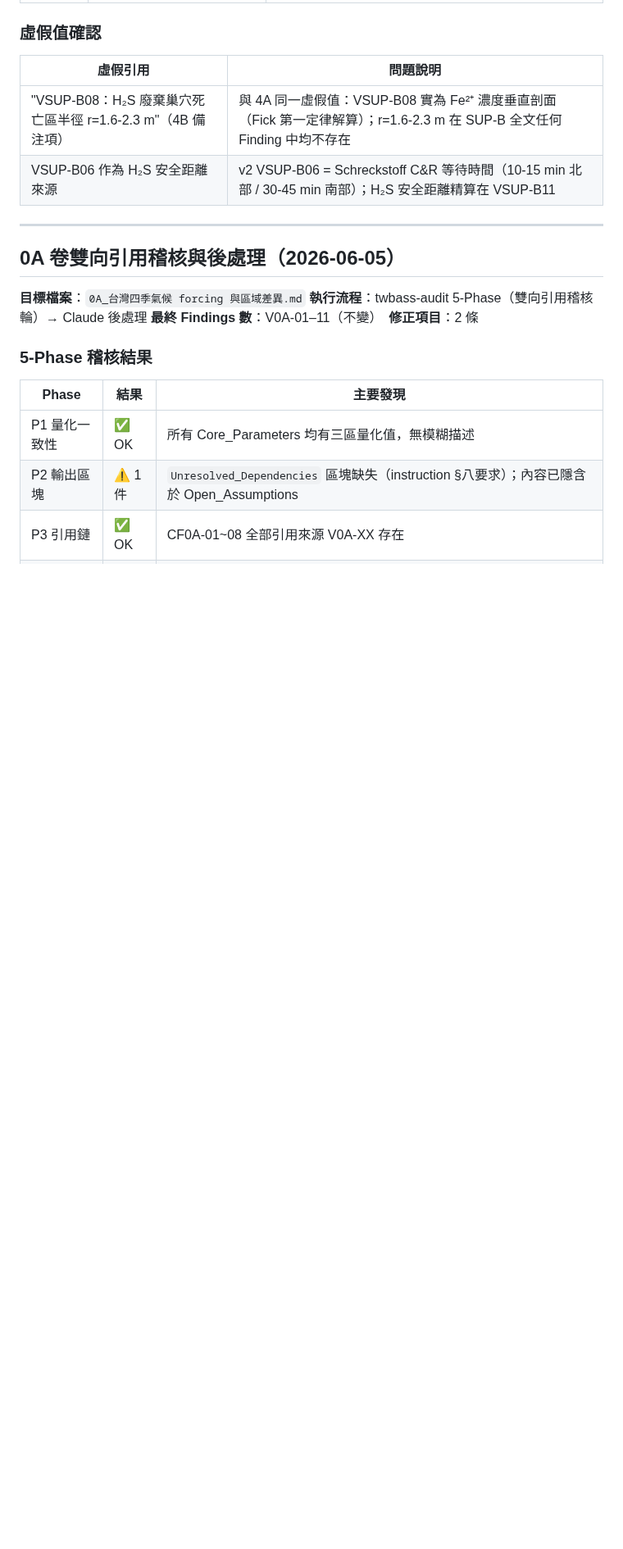
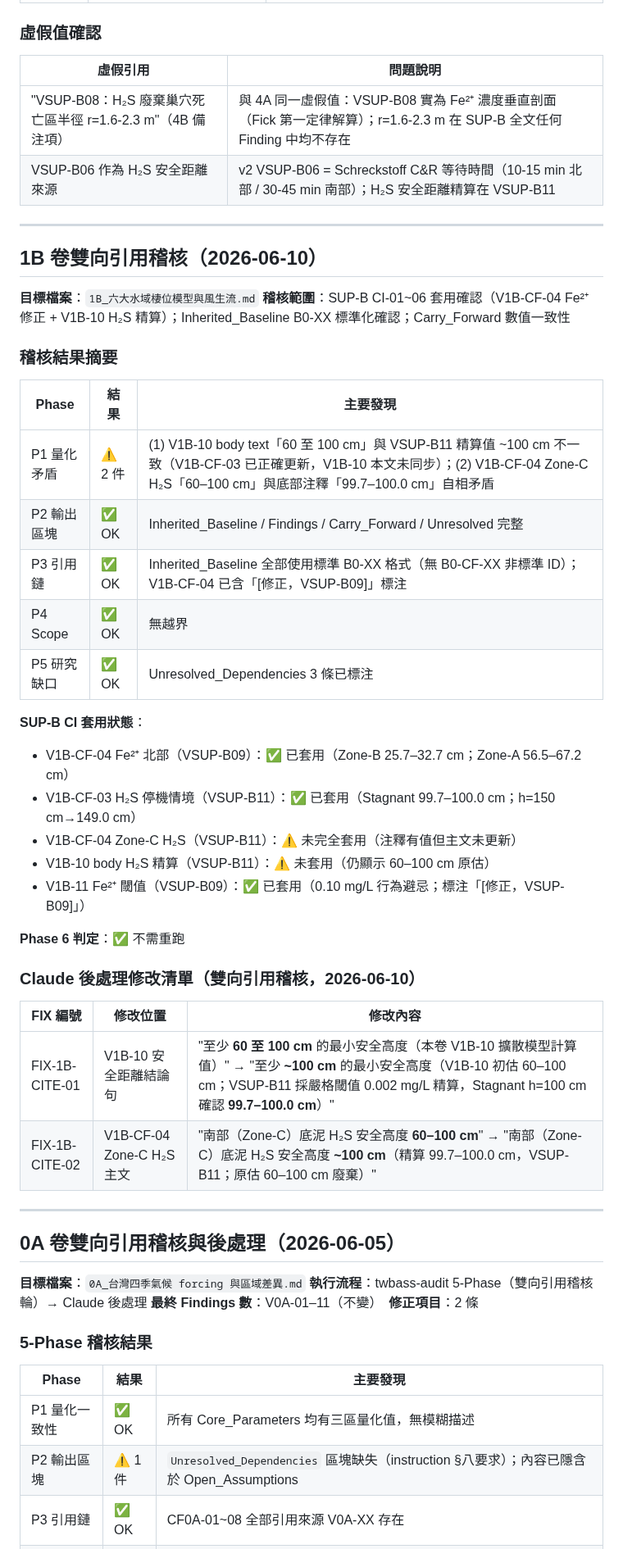
Before and after one commit to randy-liu/twbass, a Markdown page: PATCH_NOTES.md, the part around the change. Shown at 82% size. Drawn GitHub-style; blank space fills up the shorter version.

```diff
--- a/PATCH_NOTES.md
+++ b/PATCH_NOTES.md
@@ -1471,6 +1471,39 @@ Phase 6 判定：⚠️ Claude 結構重建（總分 6，Q 覆蓋完整型，結
 
 ---
 
+## 1B 卷雙向引用稽核（2026-06-10）
+
+**目標檔案**：`1B_六大水域棲位模型與風生流.md`
+**稽核範圍**：SUP-B CI-01~06 套用確認（V1B-CF-04 Fe²⁺ 修正 + V1B-10 H₂S 精算）；Inherited_Baseline B0-XX 標準化確認；Carry_Forward 數值一致性
+
+### 稽核結果摘要
+
+| Phase | 結果 | 主要發現 |
+|-------|------|---------|
+| P1 量化矛盾 | ⚠️ 2 件 | (1) V1B-10 body text「60 至 100 cm」與 VSUP-B11 精算值 ~100 cm 不一致（V1B-CF-03 已正確更新，V1B-10 本文未同步）；(2) V1B-CF-04 Zone-C H₂S「60–100 cm」與底部注釋「99.7–100.0 cm」自相矛盾 |
+| P2 輸出區塊 | ✅ OK | Inherited_Baseline / Findings / Carry_Forward / Unresolved 完整 |
+| P3 引用鏈 | ✅ OK | Inherited_Baseline 全部使用標準 B0-XX 格式（無 B0-CF-XX 非標準 ID）；V1B-CF-04 已含「[修正，VSUP-B09]」標注 |
+| P4 Scope | ✅ OK | 無越界 |
+| P5 研究缺口 | ✅ OK | Unresolved_Dependencies 3 條已標注 |
+
+**SUP-B CI 套用狀態**：
+- V1B-CF-04 Fe²⁺ 北部（VSUP-B09）：✅ 已套用（Zone-B 25.7–32.7 cm；Zone-A 56.5–67.2 cm）
+- V1B-CF-03 H₂S 停機情境（VSUP-B11）：✅ 已套用（Stagnant 99.7–100.0 cm；h=150 cm→149.0 cm）
+- V1B-CF-04 Zone-C H₂S（VSUP-B11）：⚠️ 未完全套用（注釋有值但主文未更新）
+- V1B-10 body H₂S 精算（VSUP-B11）：⚠️ 未套用（仍顯示 60–100 cm 原估）
+- V1B-11 Fe²⁺ 閾值（VSUP-B09）：✅ 已套用（0.10 mg/L 行為避忌；標注「[修正，VSUP-B09]」）
+
+**Phase 6 判定**：✅ 不需重跑
+
+### Claude 後處理修改清單（雙向引用稽核，2026-06-10）
+
+| FIX 編號 | 修改位置 | 修改內容 |
+|---------|---------|---------|
+| FIX-1B-CITE-01 | V1B-10 安全距離結論句 | "至少 **60 至 100 cm** 的最小安全高度（本卷 V1B-10 擴散模型計算值）" → "至少 **~100 cm** 的最小安全高度（V1B-10 初估 60–100 cm；VSUP-B11 採嚴格閾值 0.002 mg/L 精算，Stagnant h=100 cm 確認 **99.7–100.0 cm**）" |
+| FIX-1B-CITE-02 | V1B-CF-04 Zone-C H₂S 主文 | "南部（Zone-C）底泥 H₂S 安全高度 **60–100 cm**" → "南部（Zone-C）底泥 H₂S 安全高度 **~100 cm**（精算 99.7–100.0 cm，VSUP-B11；原估 60–100 cm 廢棄）" |
+
+---
+
 ## 0A 卷雙向引用稽核與後處理（2026-06-05）
 
 **目標檔案**：`0A_台灣四季氣候 forcing 與區域差異.md`
```
Also changed, not shown: 1B_六大水域棲位模型與風生流.md (+9 -9 lines).
